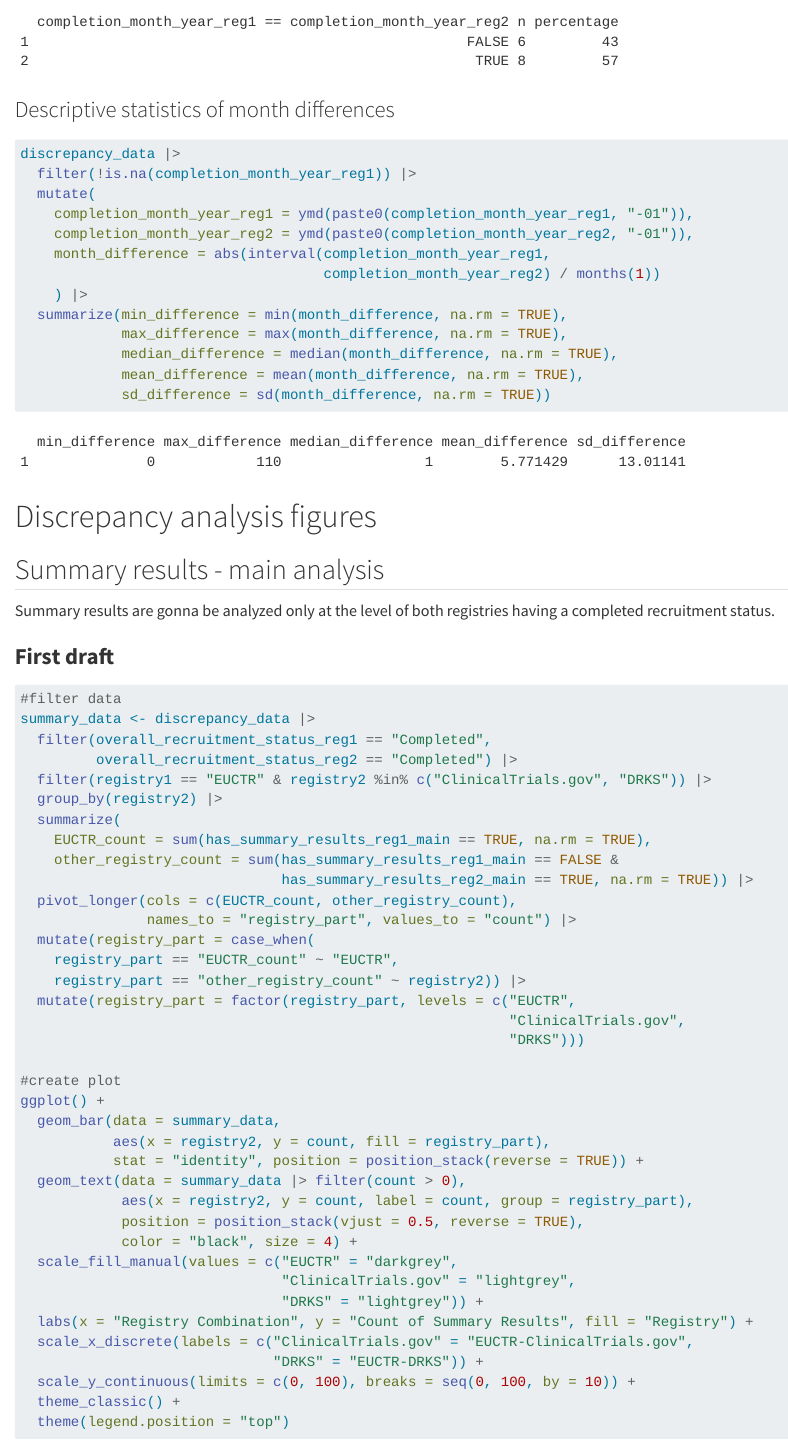
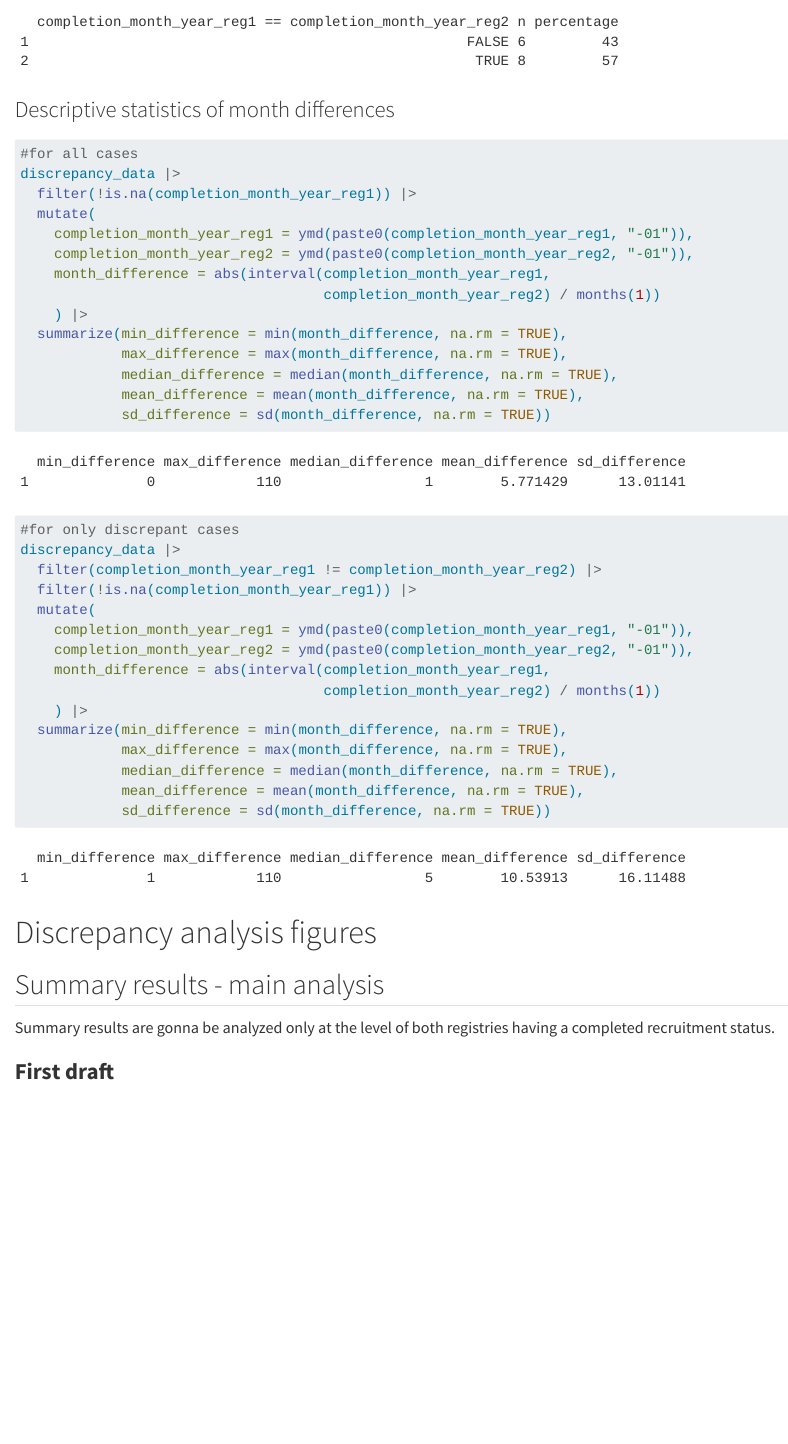
Before and after one commit to quest-bih/intovalue-crossreg, a Quarto document (scripts/manual_validation_results.qmd): the page in a window 1100 px wide, from 10320 px down. Rendered offline with R 4.5, knitr and Pandoc in place of Quarto, with nearby package versions; some code elsewhere in the file could not run offline; long lines of code are wrapped.

Commit message:
Descriptive statistics for completion date This commits includes the descriptive statistics of completion date differences between registry1 and registry2, for both all observations and for only discrepant observations)

````diff
--- a/scripts/manual_validation_results.qmd
+++ b/scripts/manual_validation_results.qmd
@@ -335,7 +335,24 @@ discrepancy_data |>
 
 ```{r message = FALSE, warning = FALSE}
 
+#for all cases
 discrepancy_data |>
+  filter(!is.na(completion_month_year_reg1)) |>
+  mutate(
+    completion_month_year_reg1 = ymd(paste0(completion_month_year_reg1, "-01")),
+    completion_month_year_reg2 = ymd(paste0(completion_month_year_reg2, "-01")),
+    month_difference = abs(interval(completion_month_year_reg1,
+                                    completion_month_year_reg2) / months(1))
+    ) |>
+  summarize(min_difference = min(month_difference, na.rm = TRUE),
+            max_difference = max(month_difference, na.rm = TRUE),
+            median_difference = median(month_difference, na.rm = TRUE),
+            mean_difference = mean(month_difference, na.rm = TRUE),
+            sd_difference = sd(month_difference, na.rm = TRUE))
+
+#for only discrepant cases
+discrepancy_data |>
+  filter(completion_month_year_reg1 != completion_month_year_reg2) |>
   filter(!is.na(completion_month_year_reg1)) |>
   mutate(
     completion_month_year_reg1 = ymd(paste0(completion_month_year_reg1, "-01")),
````
